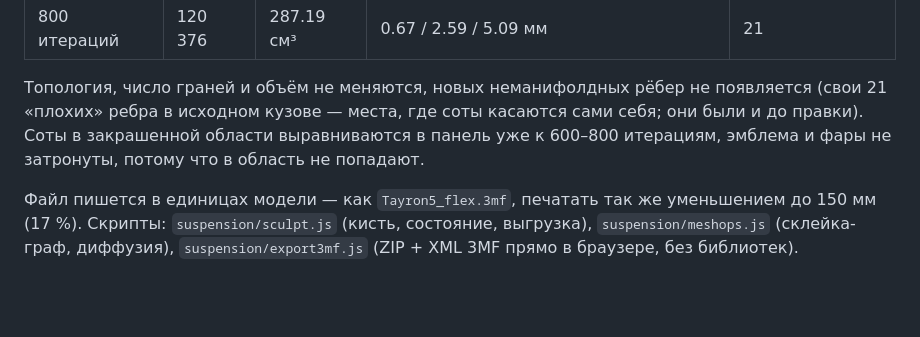
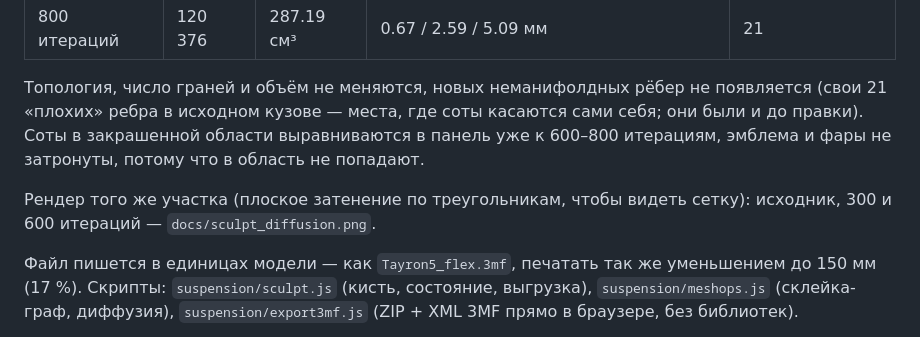
Before and after one commit to aidarbreeze/tayron, a Markdown page: README.md, the part around the change. Rendered like a GitHub page; blank space fills up the shorter version.

Commit message:
README: замеры и картинка сглаживания участка
Co-authored-by: arena-agent <297053741+arena-agent@users.noreply.github.com>

```diff
--- a/README.md
+++ b/README.md
@@ -225,6 +225,9 @@ python3 layout.py --check          # только проверить, ничег
 выравниваются в панель уже к 600–800 итерациям, эмблема и фары не затронуты,
 потому что в область не попадают.
 
+Рендер того же участка (плоское затенение по треугольникам, чтобы видеть сетку):
+исходник, 300 и 600 итераций — `docs/sculpt_diffusion.png`.
+
 Файл пишется в единицах модели — как `Tayron5_flex.3mf`, печатать так же
 уменьшением до 150 мм (17 %). Скрипты: `suspension/sculpt.js` (кисть, состояние,
 выгрузка), `suspension/meshops.js` (склейка-граф, диффузия),
```
Also changed, not shown: docs/sculpt_diffusion.png (added).
